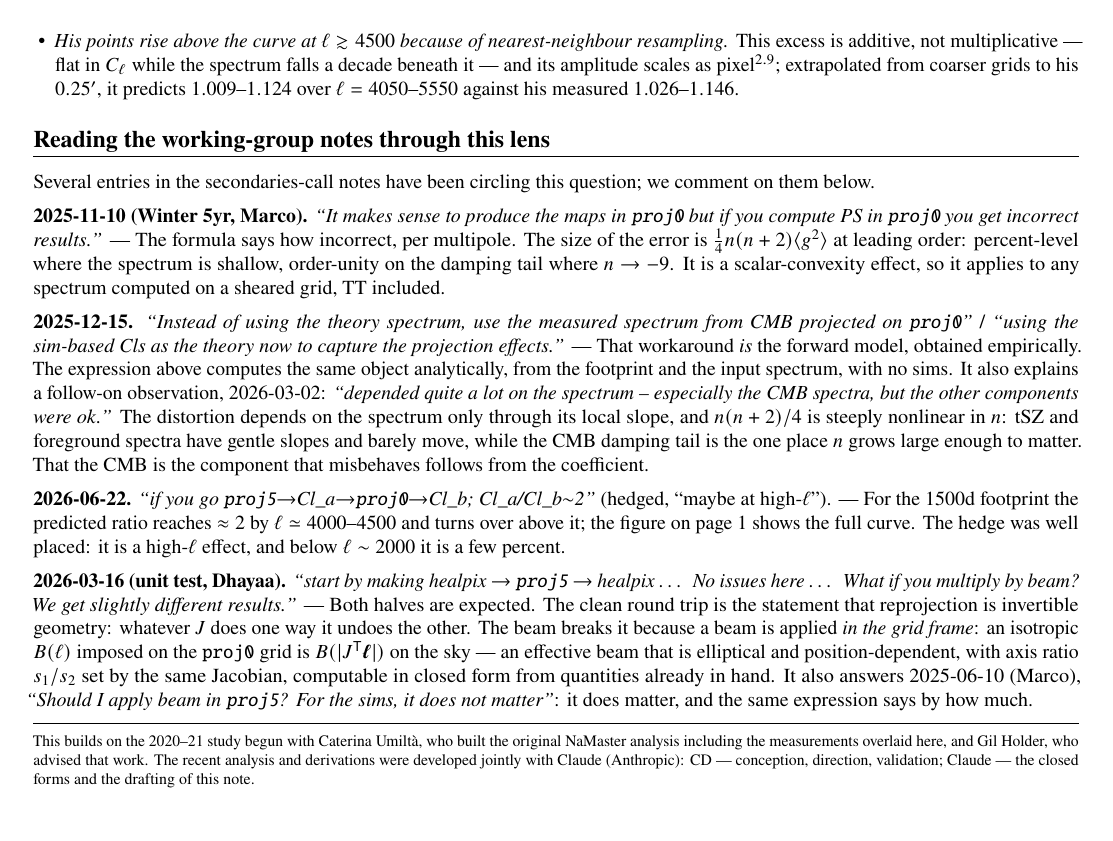
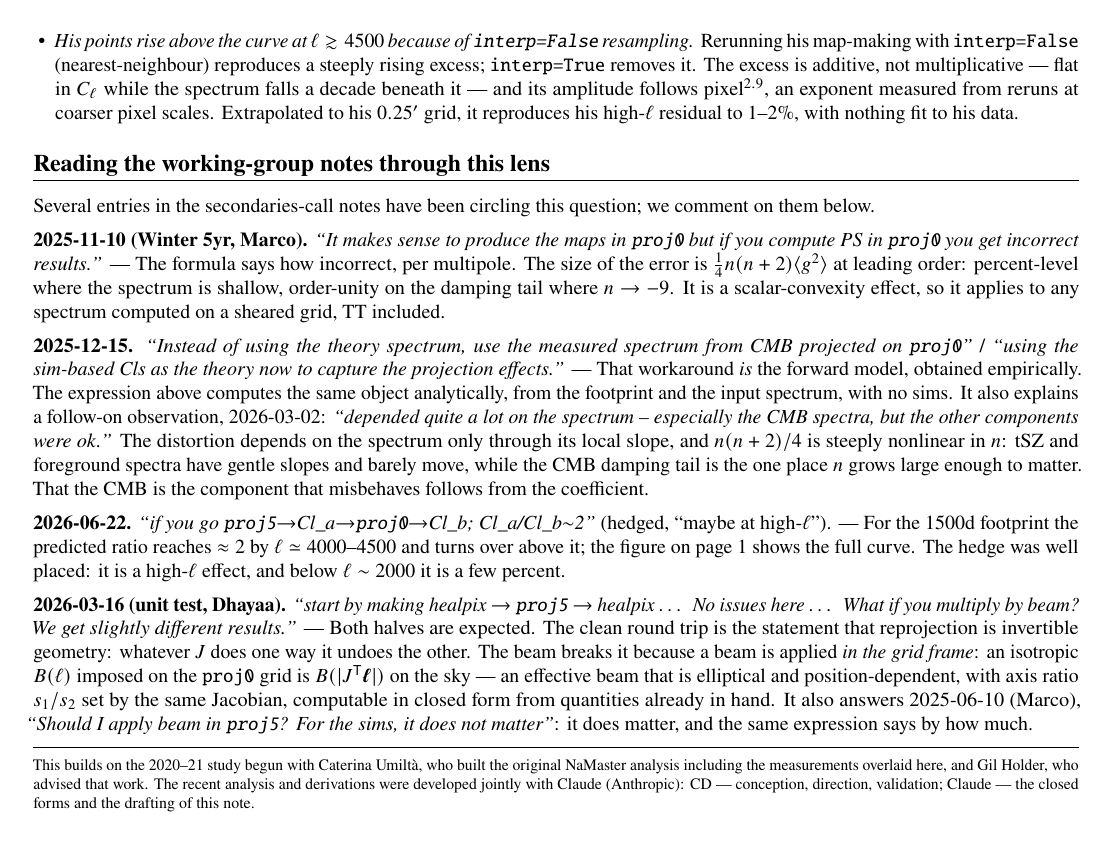
Before and after one commit to cailmdaley/flatsky-projection, a LaTeX document (onepager/crawford_onepager.tex): page 2 of 2. Compiled offline with pdfLaTeX.

Commit message:
Note: name interp=False explicitly, mark pixel^2.9 as measured, thin the number lists
The resampling bullet now leads with interp=False vs interp=True (the
knob everyone recognizes); the 2.9 exponent is stated as measured from
coarser-pixel reruns, not derived; the coupling-kernel and residual
number ranges are summarized instead of enumerated.

Co-Authored-By: Claude Fable 5 <noreply@anthropic.com>
Claude-Session: https://claude.ai/code/session_01FhpcumX2ZLazL2cdPzYyzu

```diff
--- a/onepager/crawford_onepager.tex
+++ b/onepager/crawford_onepager.tex
@@ -78,4 +77,7 @@ A decoupled estimator (NaMaster) would not show this deficit at all.
-This excess is additive, not multiplicative --- flat in $C_\ell$ while the spectrum falls a decade beneath it --- and its amplitude scales as pixel$^{2.9}$; extrapolated from coarser grids to his $0.25'$, it predicts $1.009$--$1.124$ over $\ell=4050$--$5550$ against his measured $1.026$--$1.146$.
+\item \emph{His points rise above the curve at $\ell\gtrsim4500$ because of \proj{interp=False} resampling.}
+Rerunning his map-making with \proj{interp=False} (nearest-neighbour) reproduces a steeply rising excess; \proj{interp=True} removes it.
+The excess is additive, not multiplicative --- flat in $C_\ell$ while the spectrum falls a decade beneath it --- and its amplitude follows pixel$^{2.9}$, an exponent measured from reruns at coarser pixel scales.
+Extrapolated to his $0.25'$ grid, it reproduces his high-$\ell$ residual to $1$--$2\%$, with nothing fit to his data.
 \end{itemize}
 
 \vspace{8pt}
```
Also changed, not shown: onepager/crawford_onepager.pdf, onepager/crawford_onepager.tex (5 more changed lines).
